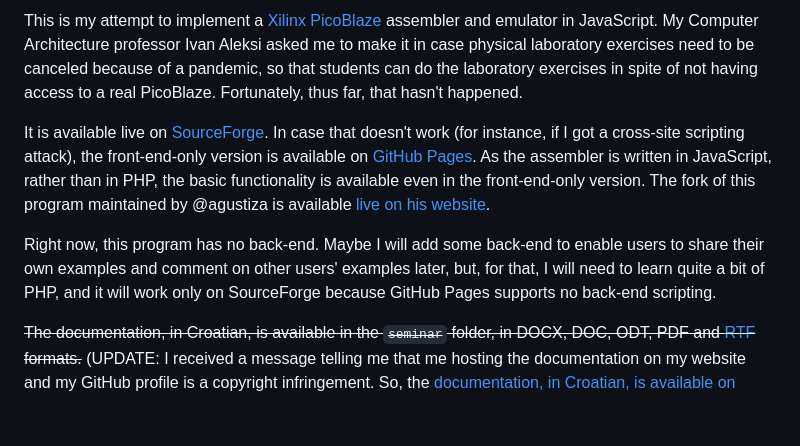
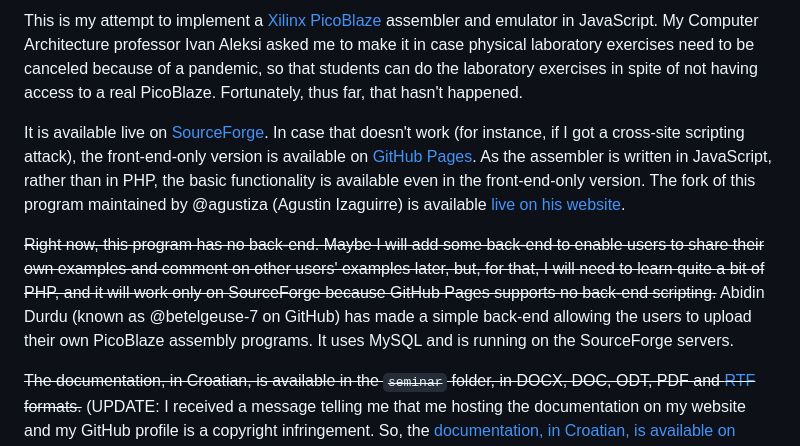
Before and after one commit to FlatAssembler/PicoBlaze_Simulator_in_JS, a Markdown page: README.md, the part around the change. Drawn GitHub-style; blank space fills up the shorter version.

Commit message:
Fixed an outdated information in the README

```diff
--- a/README.md
+++ b/README.md
@@ -4,9 +4,9 @@
 
 This is my attempt to implement a [Xilinx PicoBlaze](https://en.wikipedia.org/wiki/PicoBlaze) assembler and emulator in JavaScript. My Computer Architecture professor Ivan Aleksi asked me to make it in case physical laboratory exercises need to be canceled because of a pandemic, so that students can do the laboratory exercises in spite of not having access to a real PicoBlaze. Fortunately, thus far, that hasn't happened.
 
-It is available live on [SourceForge](https://picoblaze-simulator.sourceforge.io/). In case that doesn't work (for instance, if I got a cross-site scripting attack), the front-end-only version is available on [GitHub Pages](https://flatassembler.github.io/PicoBlaze/PicoBlaze.html). As the assembler is written in JavaScript, rather than in PHP, the basic functionality is available even in the front-end-only version. The fork of this program maintained by @agustiza is available [live on his website](https://agustiza.github.io/PicoBlaze_Simulator_in_JS/PicoBlaze.html).
+It is available live on [SourceForge](https://picoblaze-simulator.sourceforge.io/). In case that doesn't work (for instance, if I got a cross-site scripting attack), the front-end-only version is available on [GitHub Pages](https://flatassembler.github.io/PicoBlaze/PicoBlaze.html). As the assembler is written in JavaScript, rather than in PHP, the basic functionality is available even in the front-end-only version. The fork of this program maintained by @agustiza (Agustin Izaguirre) is available [live on his website](https://agustiza.github.io/PicoBlaze_Simulator_in_JS/PicoBlaze.html).
 
-Right now, this program has no back-end. Maybe I will add some back-end to enable users to share their own examples and comment on other users' examples later, but, for that, I will need to learn quite a bit of PHP, and it will work only on SourceForge because GitHub Pages supports no back-end scripting.
+<del>Right now, this program has no back-end. Maybe I will add some back-end to enable users to share their own examples and comment on other users' examples later, but, for that, I will need to learn quite a bit of PHP, and it will work only on SourceForge because GitHub Pages supports no back-end scripting.</del> Abidin Durdu (known as @betelgeuse-7 on GitHub) has made a simple back-end allowing the users to upload their own PicoBlaze assembly programs. It uses MySQL and is running on the SourceForge servers.
 
 <del>The documentation, in Croatian, is available in the `seminar` folder, in DOCX, DOC, ODT, PDF and [RTF](https://flatassembler.github.io/PicoBlaze/PicoBlaze.rtf) formats.</del> (UPDATE: I received a message telling me that me hosting the documentation on my website and my GitHub profile is a copyright infringement. So, the [documentation, in Croatian, is available on DABAR in the PDF format](https://repozitorij.etfos.hr/islandora/object/etfos:4489/datastream/PDF/download).)
 
```
